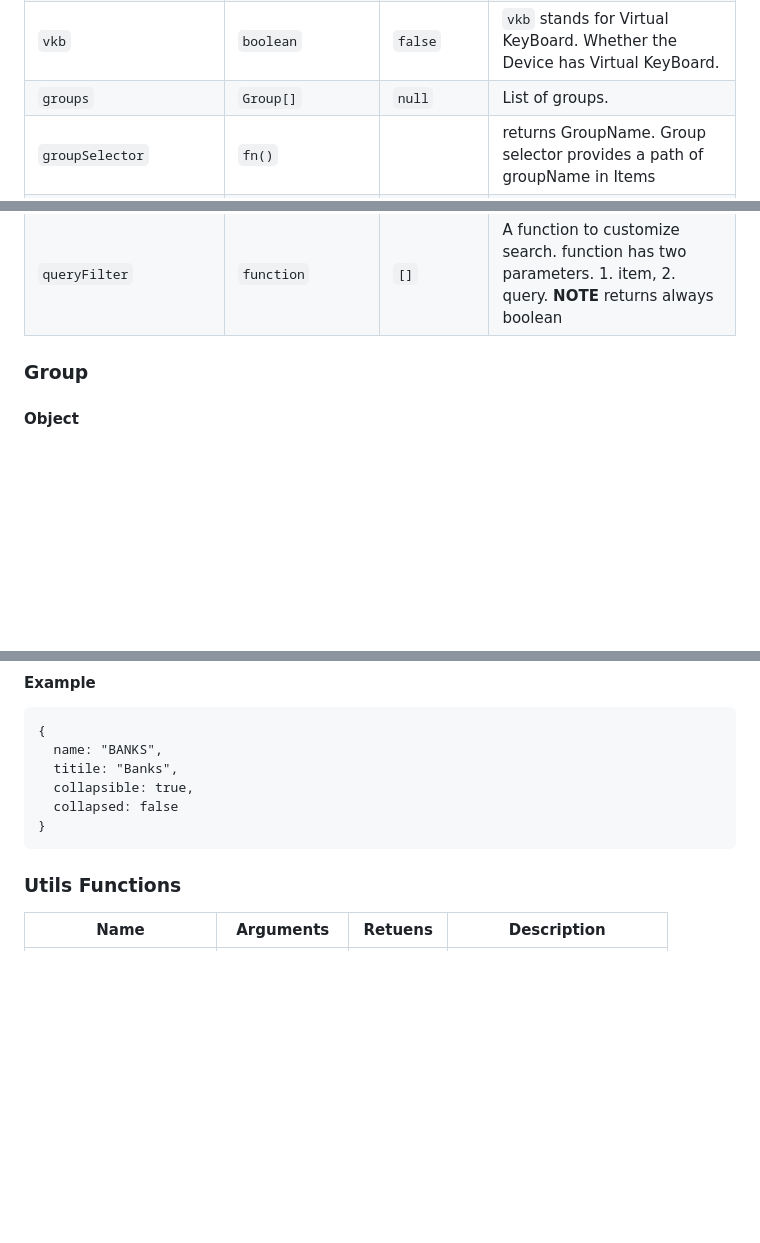
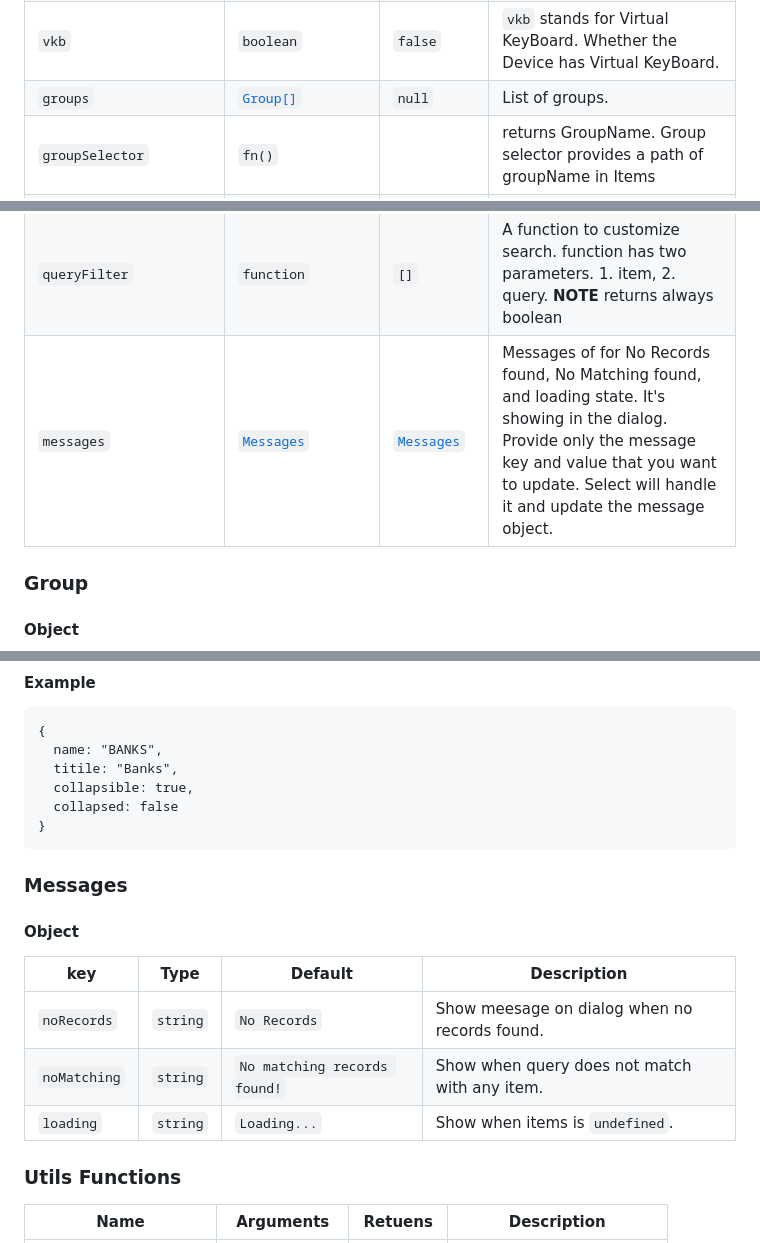
Before and after one commit to DreamworldSolutions/dw-select, a Markdown page: README.md, 3 parts joined by grey strips. Drawn GitHub-style; blank space fills up the shorter version.

Commit message:
feat(README.md): provide doc for messages [ci skip] (#144)

````diff
--- a/README.md
+++ b/README.md
@@ -65,7 +65,7 @@ TODO
 | `disabled`                | `boolean`                     | `false`            | Whether or not to show the `disabled` variant.
 | `searchable`              | `boolean`                     | `false`            | Whether or not to show the `searchable` variant.
 | `vkb`                     | `boolean`                     | `false`            | `vkb` stands for Virtual KeyBoard. Whether the Device has Virtual KeyBoard.
-| `groups`                  | `Group[]`                     | `null`             | List of groups.
+| `groups`                  | [`Group[]`](#group)                     | `null`             | List of groups.
 | `groupSelector`           | `fn()`                        |                    | returns GroupName. Group selector provides a path of groupName in Items
 | `groupExpression`         | `string`                      | `""`               |
 | `items`                   | `object[]`                    | `undefined`        | List of selectable items.
@@ -82,6 +82,7 @@ TODO
 | `searchPlaceholder`       | `string`                      | `""`               | Placeholder for fit dialog's search input
 | `helperTextProvider`      | `fn()`                        |                    | Helper text provider. parameters: selected item. If this is provided show helper text using this function otherwise get from the `helper` property.
 | `queryFilter`             | `function`                    | `[]`               | A function to customize search. function has two parameters. 1. item, 2. query. __NOTE__ returns always boolean
+| `messages`                | [`Messages`](#messages)       | [`Messages`](#messages) | Messages of for No Records found, No Matching found, and loading state. It's showing in the dialog. Provide only the message key and value that you want to update. Select will handle it and update the message object.
 
 ### Group
 
@@ -105,6 +106,16 @@ TODO
   collapsed: false
 }
 ```
+
+### Messages
+
+#### Object
+
+| key          | Type           | Default                      | Description
+| ------------ | -------------- | ---------------------------- | ---------------
+| `noRecords`  | `string`       | `No Records`                 | Show meesage on dialog when no records found.
+| `noMatching` | `string`       | `No matching records found!` | Show when query does not match with any item.
+| `loading`    | `string`       | `Loading...`                 | Show when items is `undefined`.
 
 ### Utils Functions
 
````
